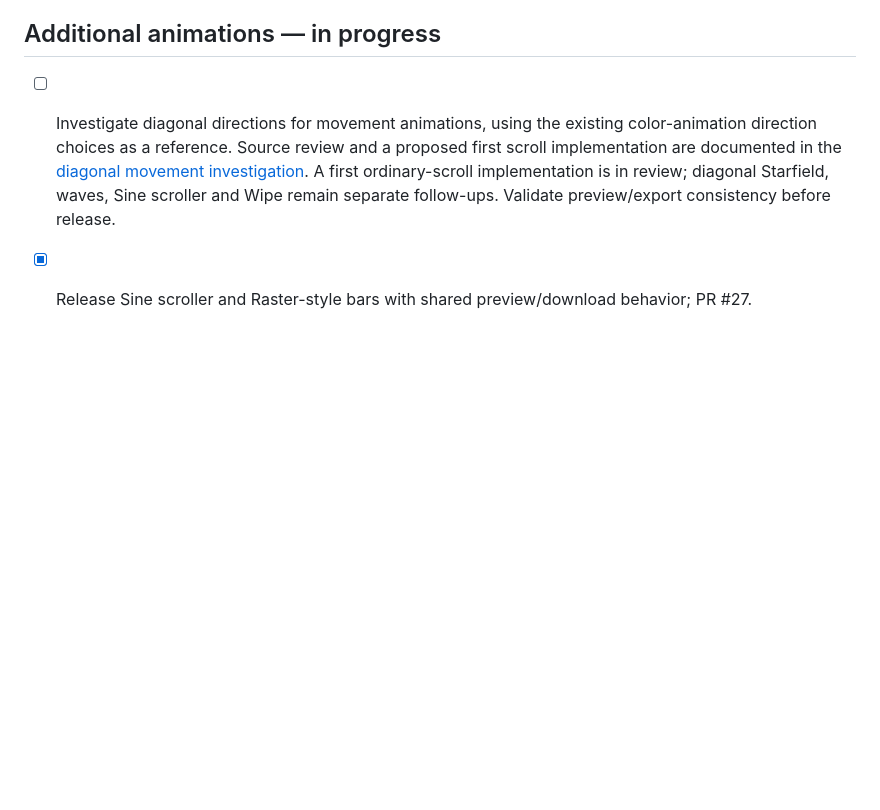
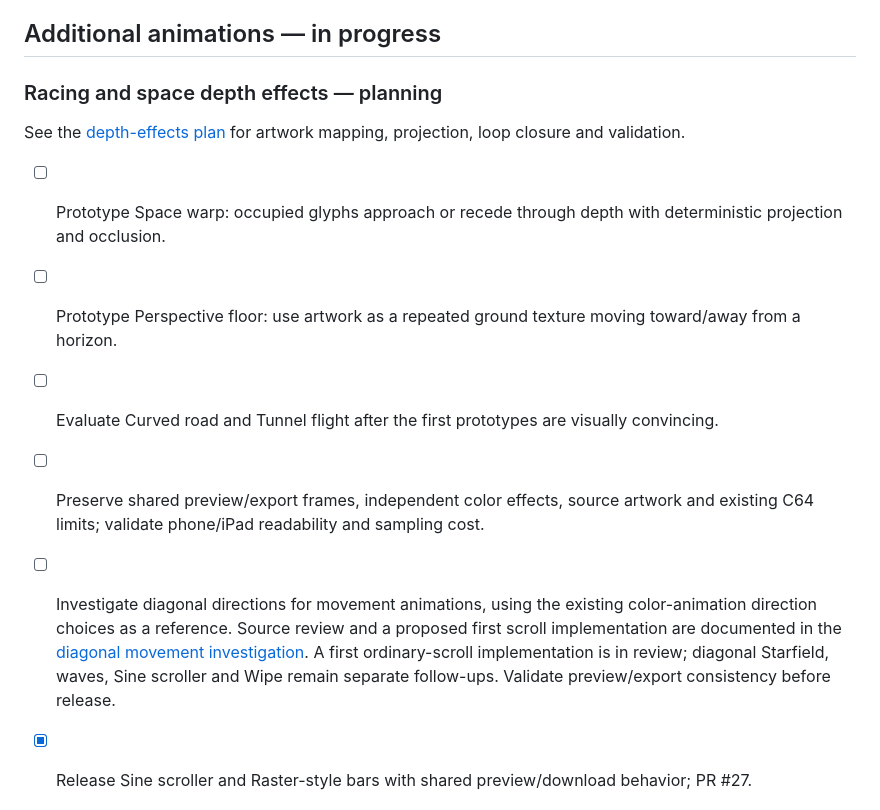
Before and after one commit to funkatron/petscii-graphics-lab, a Markdown page: docs/roadmap.md, the part around the change. Rendered like a GitHub page; blank space fills up the shorter version.

Commit message:
Plan racing and space depth effects

```diff
--- a/docs/roadmap.md
+++ b/docs/roadmap.md
@@ -46,6 +46,16 @@ A shader is a visual effect applied over the rendered canvas. Explore quick ways
 - [x] Keep the graphics palette’s letters-and-numbers filter independent of typing.
 
 ## Additional animations — in progress
+
+### Racing and space depth effects — planning
+
+See the [depth-effects plan](depth-effects.md) for artwork mapping, projection, loop closure and validation.
+
+- [ ] Prototype Space warp: occupied glyphs approach or recede through depth with deterministic projection and occlusion.
+- [ ] Prototype Perspective floor: use artwork as a repeated ground texture moving toward/away from a horizon.
+- [ ] Evaluate Curved road and Tunnel flight after the first prototypes are visually convincing.
+- [ ] Preserve shared preview/export frames, independent color effects, source artwork and existing C64 limits; validate phone/iPad readability and sampling cost.
+
 
 - [ ] Investigate diagonal directions for movement animations, using the existing color-animation direction choices as a reference. Source review and a proposed first scroll implementation are documented in the [diagonal movement investigation](diagonal-movement.md). A first ordinary-scroll implementation is in review; diagonal Starfield, waves, Sine scroller and Wipe remain separate follow-ups. Validate preview/export consistency before release.
 
```
Also changed, not shown: docs/depth-effects.md (added, +60 -0 lines).
